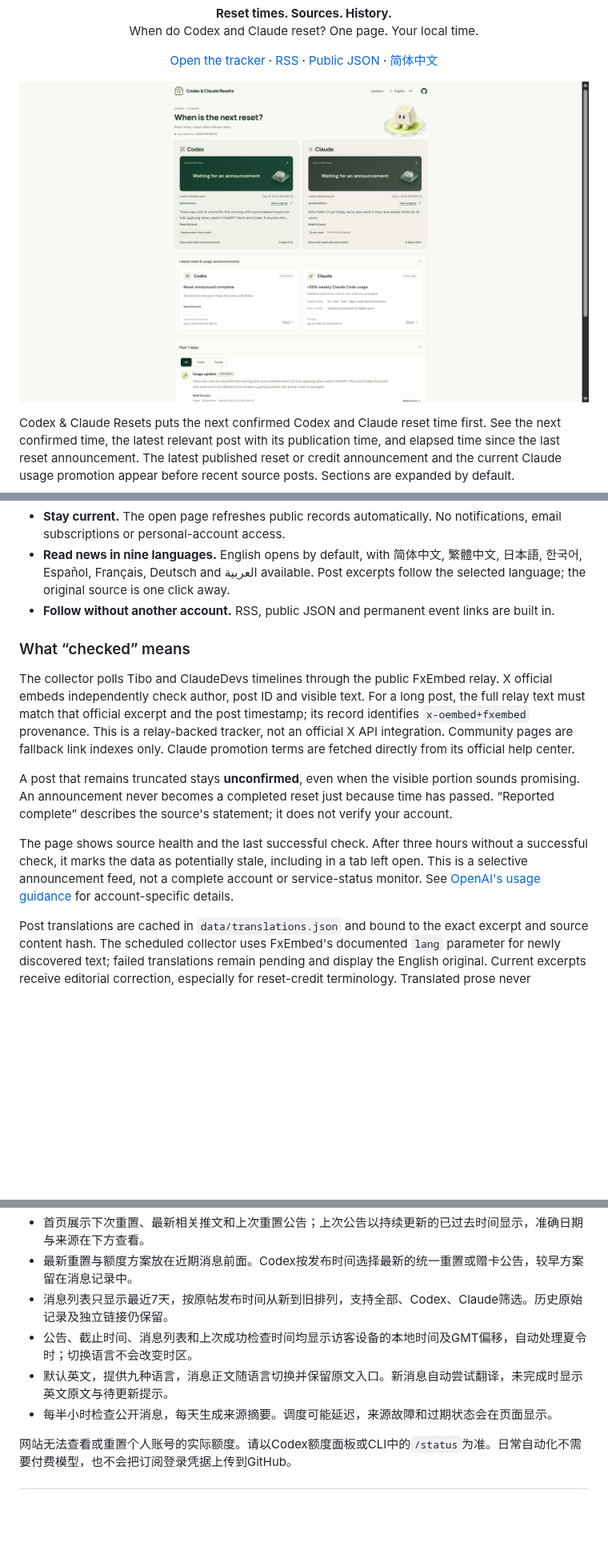
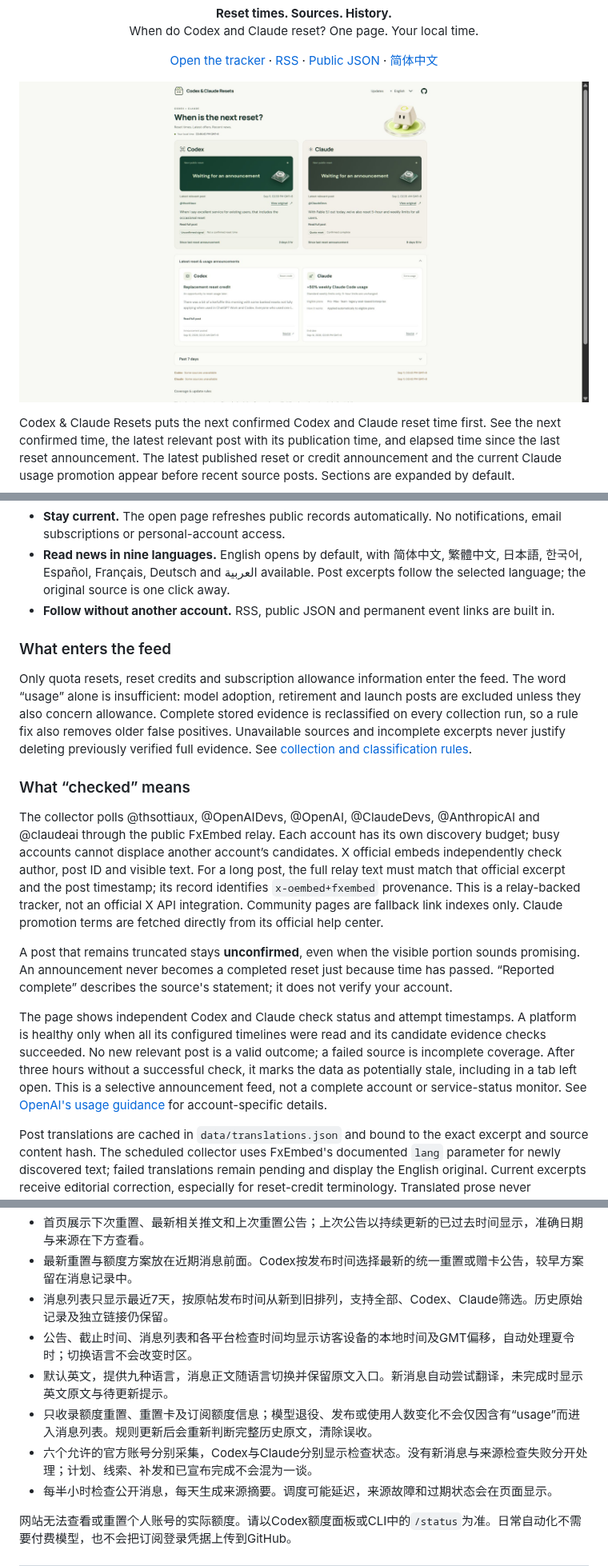
Before and after one commit to shixi-11/codex-claude-resets, a Markdown page: README.md, 3 parts joined by grey strips. Shown at 80% size. Drawn GitHub-style; pictures changed too: docs/screenshot.jpg; blank space fills up the shorter version.

Commit message:
Separate reset relevance from evidence and expose per-platform coverage

```diff
--- a/README.md
+++ b/README.md
@@ -18,13 +18,17 @@ Codex & Claude Resets puts the next confirmed Codex and Claude reset time first.
 - **Follow without another account.** RSS, public JSON and permanent event links are built in.
 
 
+### What enters the feed
+
+Only quota resets, reset credits and subscription allowance information enter the feed. The word “usage” alone is insufficient: model adoption, retirement and launch posts are excluded unless they also concern allowance. Complete stored evidence is reclassified on every collection run, so a rule fix also removes older false positives. Unavailable sources and incomplete excerpts never justify deleting previously verified full evidence. See [collection and classification rules](docs/data.md#collection-and-classification-rules).
+
 ### What “checked” means
 
-The collector polls Tibo and ClaudeDevs timelines through the public FxEmbed relay. X official embeds independently check author, post ID and visible text. For a long post, the full relay text must match that official excerpt and the post timestamp; its record identifies `x-oembed+fxembed` provenance. This is a relay-backed tracker, not an official X API integration. Community pages are fallback link indexes only. Claude promotion terms are fetched directly from its official help center.
+The collector polls @thsottiaux, @OpenAIDevs, @OpenAI, @ClaudeDevs, @AnthropicAI and @claudeai through the public FxEmbed relay. Each account has its own discovery budget; busy accounts cannot displace another account’s candidates. X official embeds independently check author, post ID and visible text. For a long post, the full relay text must match that official excerpt and the post timestamp; its record identifies `x-oembed+fxembed` provenance. This is a relay-backed tracker, not an official X API integration. Community pages are fallback link indexes only. Claude promotion terms are fetched directly from its official help center.
 
 A post that remains truncated stays **unconfirmed**, even when the visible portion sounds promising. An announcement never becomes a completed reset just because time has passed. “Reported complete” describes the source's statement; it does not verify your account.
 
-The page shows source health and the last successful check. After three hours without a successful check, it marks the data as potentially stale, including in a tab left open. This is a selective announcement feed, not a complete account or service-status monitor. See [OpenAI's usage guidance](https://help.openai.com/en/articles/11369540-using-codex-with-your-chatgpt-plan) for account-specific details.
+The page shows independent Codex and Claude check status and attempt timestamps. A platform is healthy only when all its configured timelines were read and its candidate evidence checks succeeded. No new relevant post is a valid outcome; a failed source is incomplete coverage. After three hours without a successful check, it marks the data as potentially stale, including in a tab left open. This is a selective announcement feed, not a complete account or service-status monitor. See [OpenAI's usage guidance](https://help.openai.com/en/articles/11369540-using-codex-with-your-chatgpt-plan) for account-specific details.
 
 Post translations are cached in `data/translations.json` and bound to the exact excerpt and source content hash. The scheduled collector uses FxEmbed's documented `lang` parameter for newly discovered text; failed translations remain pending and display the English original. Current excerpts receive editorial correction, especially for reset-credit terminology. Translated prose never determines evidence status or countdown time. The browser receives cached text, with no translation credentials or paid API fallback.
 
@@ -78,8 +82,10 @@ Code is MIT-licensed. Fonts retain their own OFL licenses. Source excerpts remai
 - 首页展示下次重置、最新相关推文和上次重置公告；上次公告以持续更新的已过去时间显示，准确日期与来源在下方查看。
 - 最新重置与额度方案放在近期消息前面。Codex按发布时间选择最新的统一重置或赠卡公告，较早方案留在消息记录中。
 - 消息列表只显示最近7天，按原帖发布时间从新到旧排列，支持全部、Codex、Claude筛选。历史原始记录及独立链接仍保留。
-- 公告、截止时间、消息列表和上次成功检查时间均显示访客设备的本地时间及GMT偏移，自动处理夏令时；切换语言不会改变时区。
+- 公告、截止时间、消息列表和各平台检查时间均显示访客设备的本地时间及GMT偏移，自动处理夏令时；切换语言不会改变时区。
 - 默认英文，提供九种语言，消息正文随语言切换并保留原文入口。新消息自动尝试翻译，未完成时显示英文原文与待更新提示。
+- 只收录额度重置、重置卡及订阅额度信息；模型退役、发布或使用人数变化不会仅因含有“usage”而进入消息列表。规则更新后会重新判断完整历史原文，清除误收。
+- 六个允许的官方账号分别采集，Codex与Claude分别显示检查状态。没有新消息与来源检查失败分开处理；计划、线索、补发和已宣布完成不会混为一谈。
 - 每半小时检查公开消息，每天生成来源摘要。调度可能延迟，来源故障和过期状态会在页面显示。
 
 网站无法查看或重置个人账号的实际额度。请以Codex额度面板或CLI中的`/status`为准。日常自动化不需要付费模型，也不会把订阅登录凭据上传到GitHub。
```
Also changed, not shown: docs/data.md (+15 -1 lines), 14 other files.
